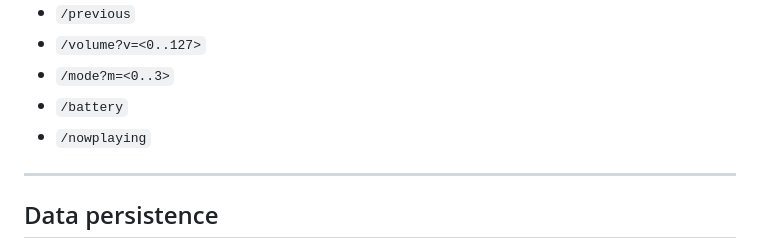
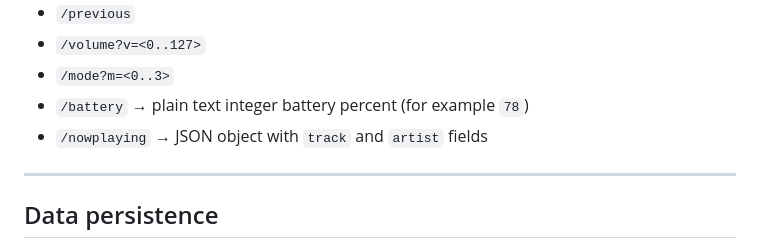
Before and after one commit to serenebliss0/esp32-smart-speaker, a Markdown page: README.md, the part around the change. Drawn GitHub-style.

Commit message:
Document API response formats in README

```diff
--- a/README.md
+++ b/README.md
@@ -149,8 +149,8 @@ Control/API routes (`GET`):
 - `/previous`
 - `/volume?v=<0..127>`
 - `/mode?m=<0..3>`
-- `/battery`
-- `/nowplaying`
+- `/battery` → plain text integer battery percent (for example `78`)
+- `/nowplaying` → JSON object with `track` and `artist` fields
 
 ---
 
```
